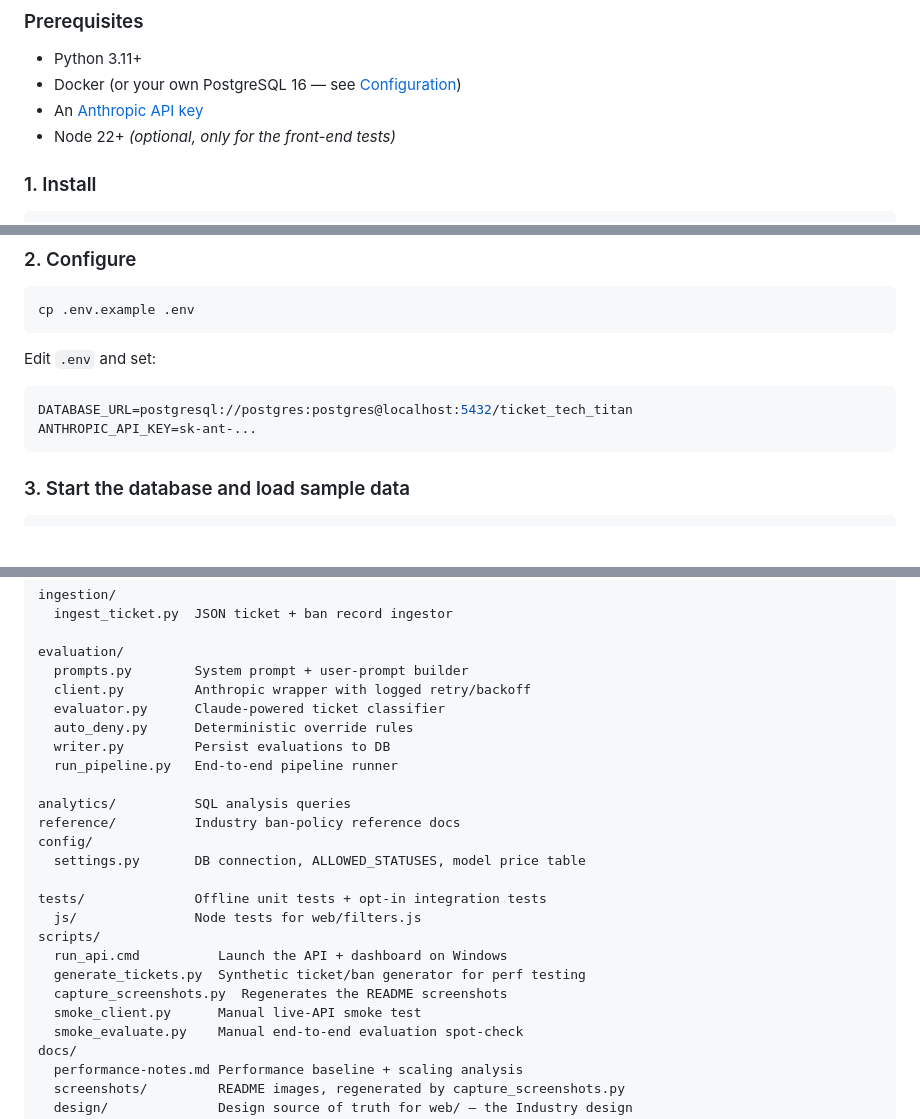
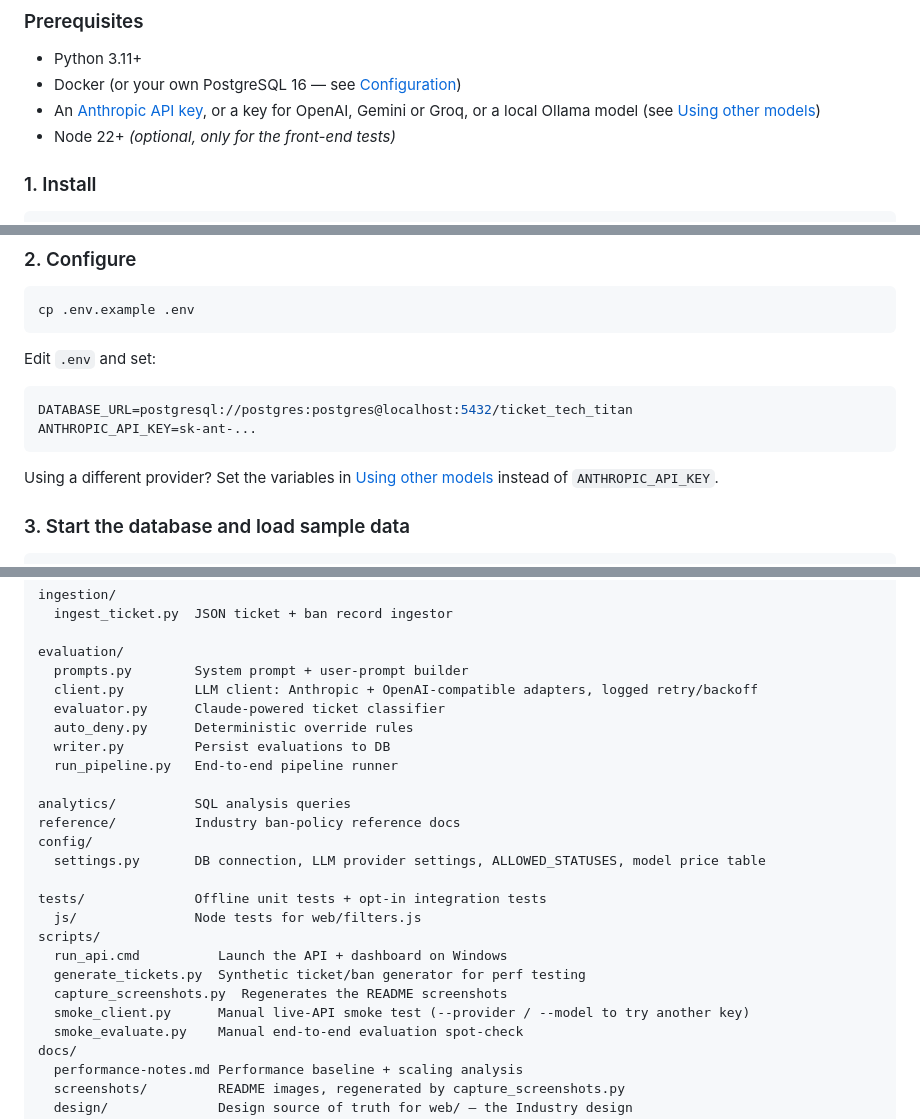
Before and after one commit to SerMike/Ticket-Tech-Titan, a Markdown page: README.md, 3 parts joined by grey strips. Rendered like a GitHub page; blank space fills up the shorter version.

````diff
--- a/README.md
+++ b/README.md
@@ -106,7 +106,7 @@ flowchart TD
 
 - Python 3.11+
 - Docker (or your own PostgreSQL 16 — see [Configuration](#configuration))
-- An [Anthropic API key](https://console.anthropic.com/)
+- An [Anthropic API key](https://console.anthropic.com/), or a key for OpenAI, Gemini or Groq, or a local Ollama model (see [Using other models](#using-other-models))
 - Node 22+ *(optional, only for the front-end tests)*
 
 ### 1. Install
@@ -131,6 +131,8 @@ Edit `.env` and set:
 DATABASE_URL=postgresql://postgres:postgres@localhost:5432/ticket_tech_titan
 ANTHROPIC_API_KEY=sk-ant-...
 ```
+
+Using a different provider? Set the variables in [Using other models](#using-other-models) instead of `ANTHROPIC_API_KEY`.
 
 ### 3. Start the database and load sample data
 
@@ -261,7 +297,7 @@ ingestion/
 
 evaluation/
   prompts.py        System prompt + user-prompt builder
-  client.py         Anthropic wrapper with logged retry/backoff
+  client.py         LLM client: Anthropic + OpenAI-compatible adapters, logged retry/backoff
   evaluator.py      Claude-powered ticket classifier
   auto_deny.py      Deterministic override rules
   writer.py         Persist evaluations to DB
@@ -270,7 +306,7 @@ evaluation/
 analytics/          SQL analysis queries
 reference/          Industry ban-policy reference docs
 config/
-  settings.py       DB connection, ALLOWED_STATUSES, model price table
+  settings.py       DB connection, LLM provider settings, ALLOWED_STATUSES, model price table
 
 tests/              Offline unit tests + opt-in integration tests
   js/               Node tests for web/filters.js
@@ -278,7 +314,7 @@ scripts/
   run_api.cmd          Launch the API + dashboard on Windows
   generate_tickets.py  Synthetic ticket/ban generator for perf testing
   capture_screenshots.py  Regenerates the README screenshots
-  smoke_client.py      Manual live-API smoke test
+  smoke_client.py      Manual live-API smoke test (--provider / --model to try another key)
   smoke_evaluate.py    Manual end-to-end evaluation spot-check
 docs/
   performance-notes.md Performance baseline + scaling analysis
````
Also changed, not shown: other parts of README.md (+36 -2 lines).
